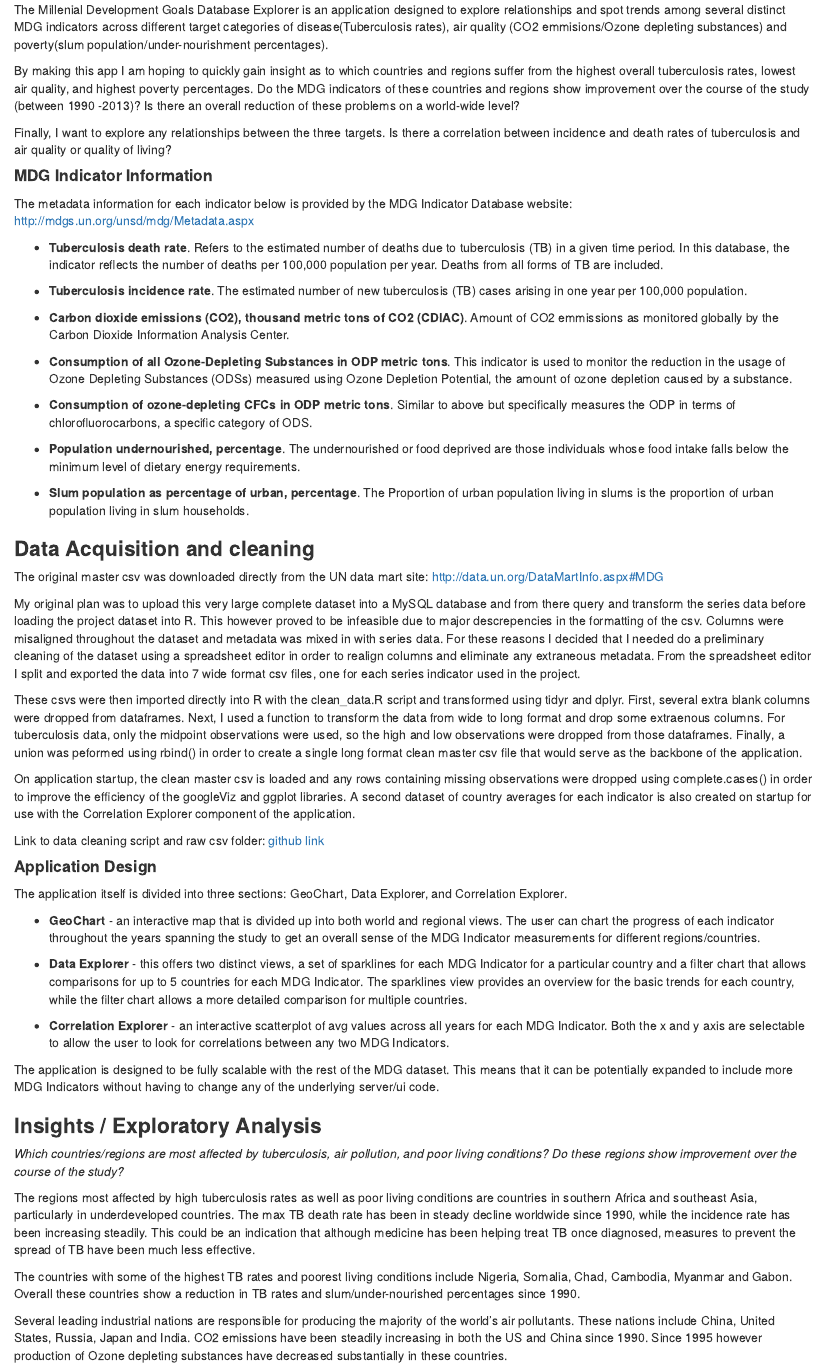
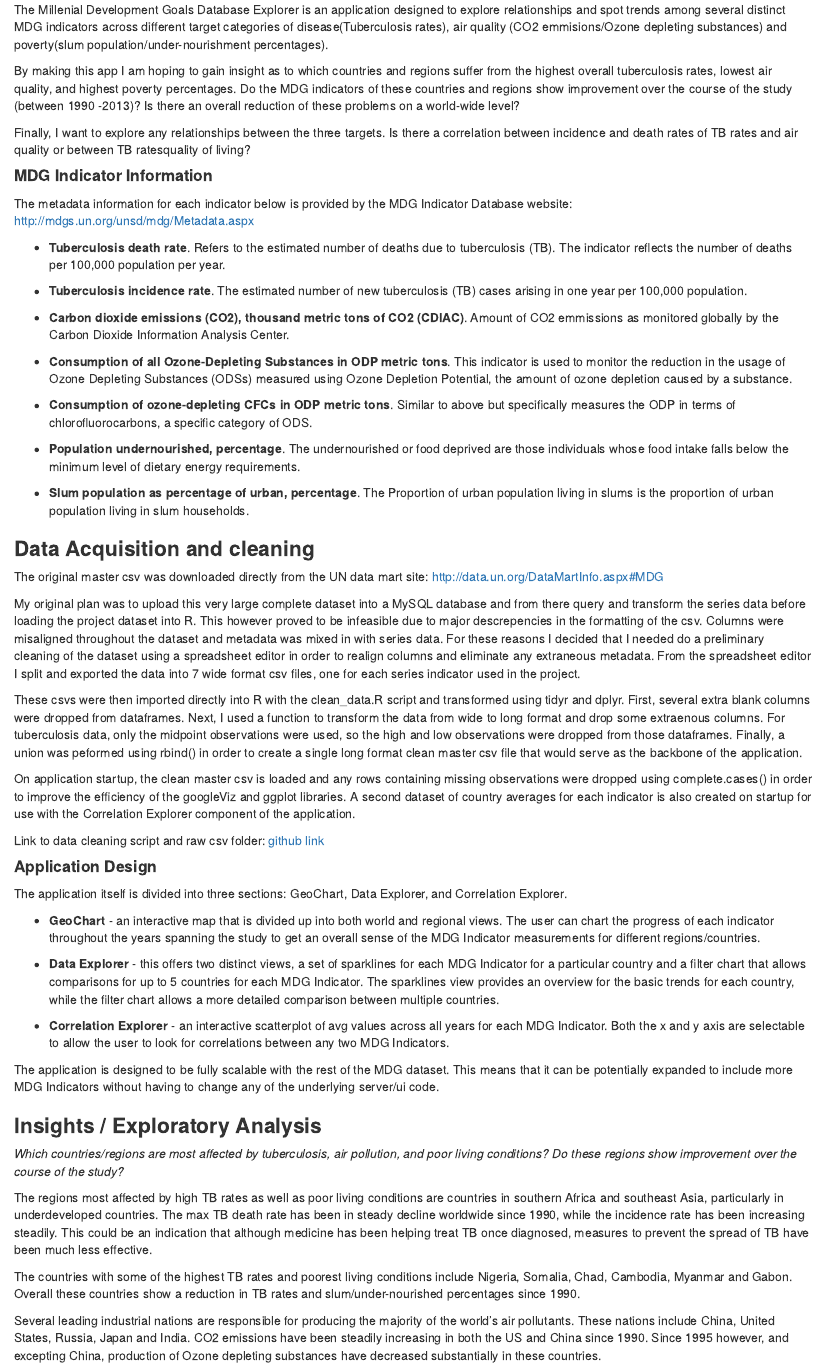
Before and after one commit to bsnacks000/MDG_data_explorer, an R Markdown document (Mkdwn/project_desc.Rmd): the page in a window 1100 px wide, from 270 px down. Rendered offline with R 4.5, knitr and Pandoc, with nearby package versions.

Commit message:
cleaned up rmd file

```diff
--- a/Mkdwn/project_desc.Rmd
+++ b/Mkdwn/project_desc.Rmd
@@ -11,16 +11,16 @@ In 2000, world leaders in the UN agreed upon a set of seven development goals fo
 
 The Millenial Development Goals Database Explorer is an application designed to explore relationships and spot trends among several distinct MDG indicators across different target categories of disease(Tuberculosis rates), air quality (CO2 emmisions/Ozone depleting substances) and poverty(slum population/under-nourishment percentages).
 
-By making this app I am hoping to quickly gain insight as to which countries and regions suffer from the highest overall tuberculosis rates, lowest air quality, and highest poverty percentages. Do the MDG indicators of these countries and regions show improvement over the course of the study (between 1990 -2013)? Is there an overall reduction of these problems on a world-wide level?
+By making this app I am hoping to gain insight as to which countries and regions suffer from the highest overall tuberculosis rates, lowest air quality, and highest poverty percentages. Do the MDG indicators of these countries and regions show improvement over the course of the study (between 1990 -2013)? Is there an overall reduction of these problems on a world-wide level?
 
-Finally, I want to explore any relationships between the three targets. Is there a correlation between incidence and death rates of tuberculosis and air quality or quality of living?
+Finally, I want to explore any relationships between the three targets. Is there a correlation between incidence and death rates of TB rates and air quality or between TB ratesquality of living?
 
 
 #### **MDG Indicator Information**
 
 The metadata information for each indicator below is provided by the MDG Indicator Database website: <a href="http://mdgs.un.org/unsd/mdg/Metadata.aspx"> http://mdgs.un.org/unsd/mdg/Metadata.aspx </a>
 
-- **Tuberculosis death rate**. Refers to the estimated number of deaths due to tuberculosis (TB) in a given time period. In this database, the indicator reflects the number of deaths per 100,000 population per year. Deaths from all forms of TB are included.
+- **Tuberculosis death rate**. Refers to the estimated number of deaths due to tuberculosis (TB). The indicator reflects the number of deaths per 100,000 population per year.
 
 - **Tuberculosis incidence rate**. The estimated number of new tuberculosis (TB) cases arising in one year per 100,000 population.
 
@@ -55,7 +55,7 @@ The application itself is divided into three sections: GeoChart, Data Explorer,
 
 - **GeoChart** - an interactive map that is divided up into both world and regional views. The user can chart the progress of each indicator throughout the years spanning the study to get an overall sense of the MDG Indicator measurements for different regions/countries.
 
-- **Data Explorer** - this offers two distinct views, a set of sparklines for each MDG Indicator for a particular country and a filter chart that allows comparisons for up to 5 countries for each MDG Indicator. The sparklines view provides an overview for the basic trends for each country, while the filter chart allows a more detailed comparison for multiple countries.
+- **Data Explorer** - this offers two distinct views, a set of sparklines for each MDG Indicator for a particular country and a filter chart that allows comparisons for up to 5 countries for each MDG Indicator. The sparklines view provides an overview for the basic trends for each country, while the filter chart allows a more detailed comparison between multiple countries.
 
 - **Correlation Explorer** - an interactive scatterplot of avg values across all years for each MDG Indicator. Both the x and y axis are selectable to allow the user to look for correlations between any two MDG Indicators.
 
@@ -66,11 +66,11 @@ The application is designed to be fully scalable with the rest of the MDG datase
 
 _Which countries/regions are most affected by tuberculosis, air pollution, and poor living conditions? Do these regions show improvement over the course of the study?_
 
-The regions most affected by high tuberculosis rates as well as poor living conditions are countries in southern Africa and southeast Asia, particularly in underdeveloped countries. The max TB death rate has been in steady decline worldwide since 1990, while the incidence rate has been increasing steadily. This could be an indication that although medicine has been helping treat TB once diagnosed, measures to prevent the spread of TB have been much less effective.
+The regions most affected by high TB rates as well as poor living conditions are countries in southern Africa and southeast Asia, particularly in underdeveloped countries. The max TB death rate has been in steady decline worldwide since 1990, while the incidence rate has been increasing steadily. This could be an indication that although medicine has been helping treat TB once diagnosed, measures to prevent the spread of TB have been much less effective.
 
 The countries with some of the highest TB rates and poorest living conditions include Nigeria, Somalia, Chad, Cambodia, Myanmar and Gabon. Overall these countries show a reduction in TB rates and slum/under-nourished percentages since 1990.
 
-Several leading industrial nations are responsible for producing the majority of the world's air pollutants. These nations include China, United States, Russia, Japan and India. CO2 emissions have been steadily increasing in both the US and China since 1990. Since 1995 however production of Ozone depleting substances have decreased substantially in these countries.
+Several leading industrial nations are responsible for producing the majority of the world's air pollutants. These nations include China, United States, Russia, Japan and India. CO2 emissions have been steadily increasing in both the US and China since 1990. Since 1995 however, and excepting China, production of Ozone depleting substances have decreased substantially in these countries.
 
 
 _Is there any correlation between TB rates and either air quality or poverty conditions?_
```
